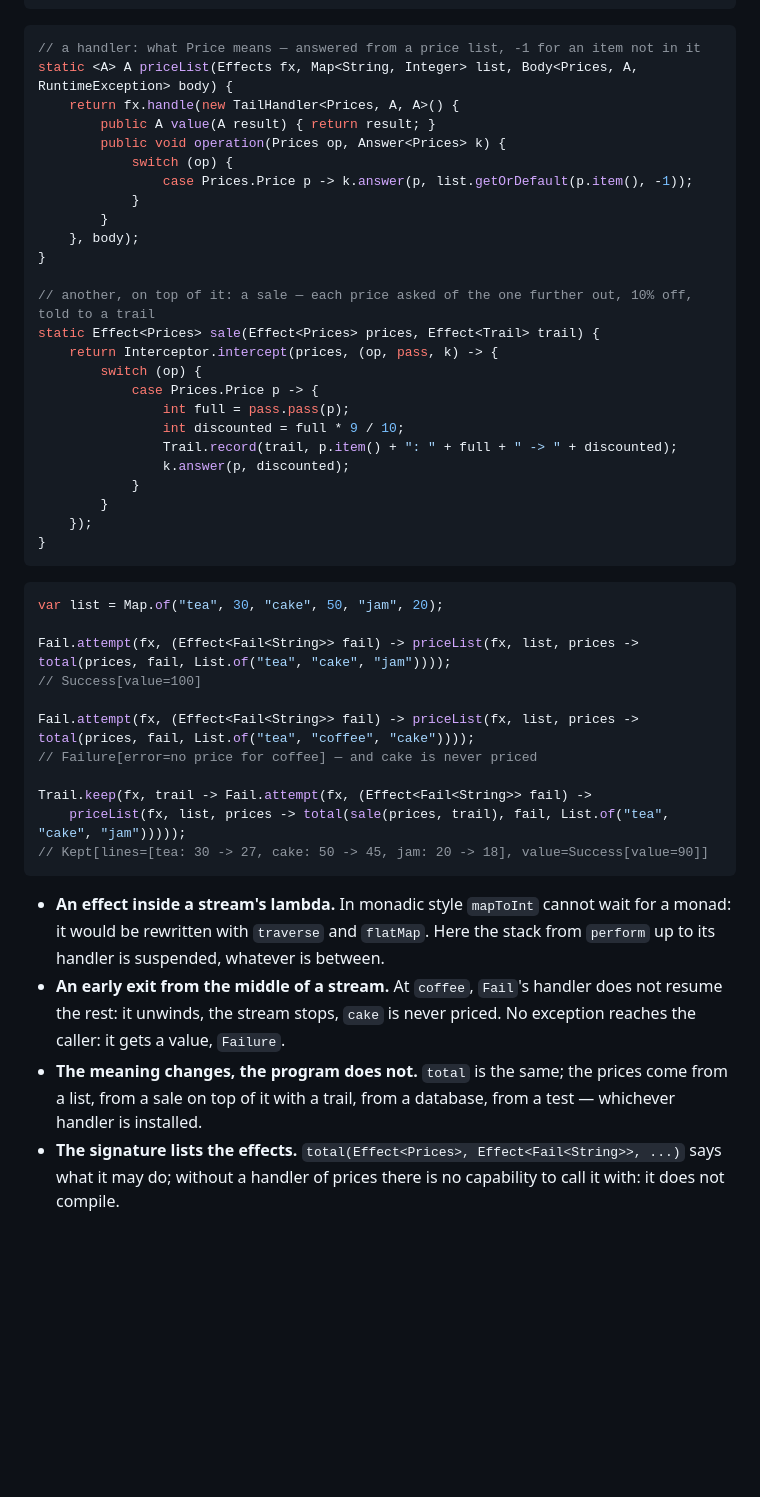
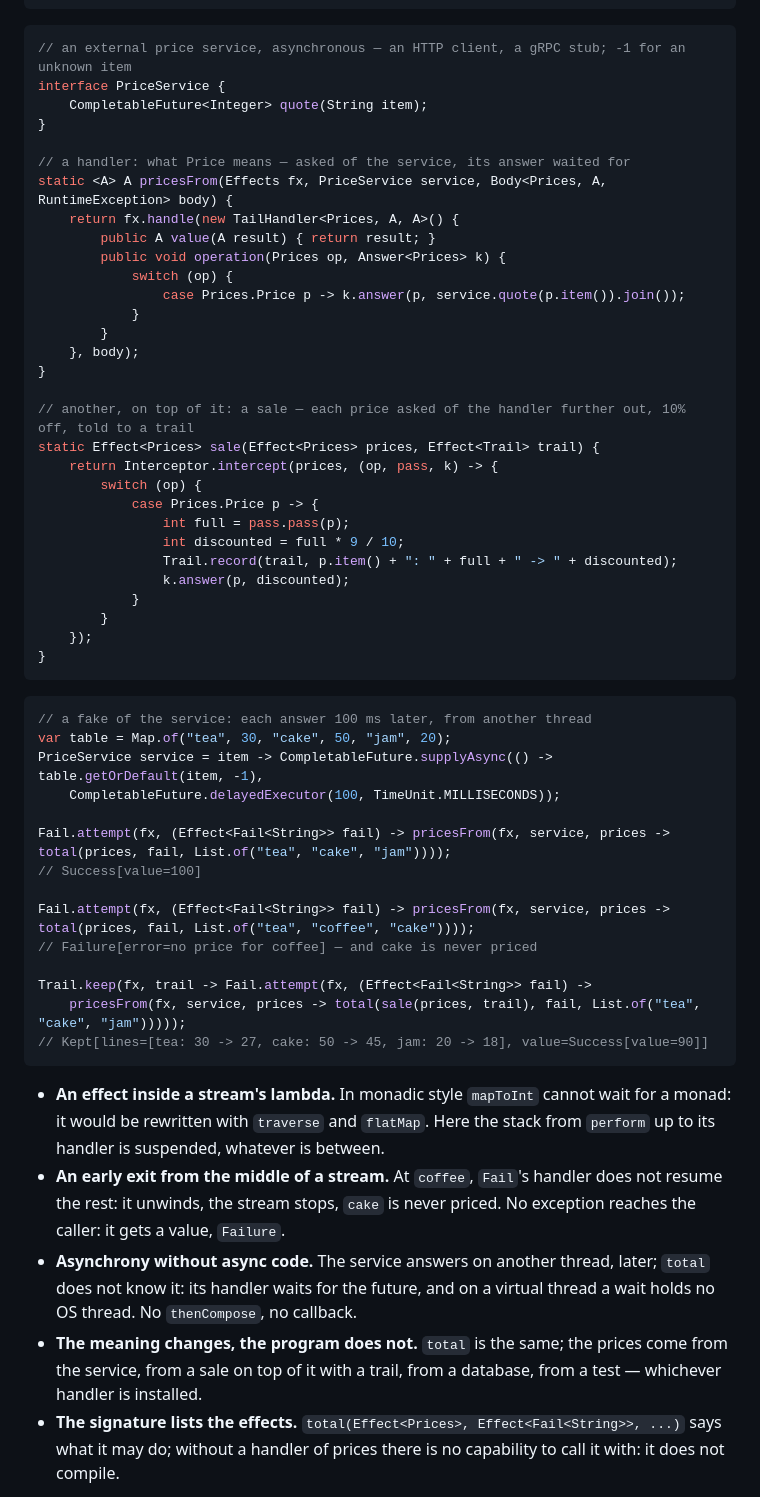
Before and after one commit to okay-effects/okay-direct, a Markdown page: README.md, the part around the change. GitHub-like rendering; blank space fills up the shorter version.

Commit message:
docs: the shop's prices from an external asynchronous service — its handler waits for the future (on a virtual thread, no OS thread held); the program unchanged; checked against the release 0.1.0

````diff
--- a/README.md
+++ b/README.md
@@ -81,19 +81,24 @@ static int total(Effect<Prices> prices, Effect<Fail<String>> fail, List<String>
 ```
 
 ```java
-// a handler: what Price means — answered from a price list, -1 for an item not in it
-static <A> A priceList(Effects fx, Map<String, Integer> list, Body<Prices, A, RuntimeException> body) {
+// an external price service, asynchronous — an HTTP client, a gRPC stub; -1 for an unknown item
+interface PriceService {
+    CompletableFuture<Integer> quote(String item);
+}
+
+// a handler: what Price means — asked of the service, its answer waited for
+static <A> A pricesFrom(Effects fx, PriceService service, Body<Prices, A, RuntimeException> body) {
     return fx.handle(new TailHandler<Prices, A, A>() {
         public A value(A result) { return result; }
         public void operation(Prices op, Answer<Prices> k) {
             switch (op) {
-                case Prices.Price p -> k.answer(p, list.getOrDefault(p.item(), -1));
+                case Prices.Price p -> k.answer(p, service.quote(p.item()).join());
             }
         }
     }, body);
 }
 
-// another, on top of it: a sale — each price asked of the one further out, 10% off, told to a trail
+// another, on top of it: a sale — each price asked of the handler further out, 10% off, told to a trail
 static Effect<Prices> sale(Effect<Prices> prices, Effect<Trail> trail) {
     return Interceptor.intercept(prices, (op, pass, k) -> {
         switch (op) {
@@ -109,16 +114,19 @@ static Effect<Prices> sale(Effect<Prices> prices, Effect<Trail> trail) {
 ```
 
 ```java
-var list = Map.of("tea", 30, "cake", 50, "jam", 20);
+// a fake of the service: each answer 100 ms later, from another thread
+var table = Map.of("tea", 30, "cake", 50, "jam", 20);
+PriceService service = item -> CompletableFuture.supplyAsync(() -> table.getOrDefault(item, -1),
+    CompletableFuture.delayedExecutor(100, TimeUnit.MILLISECONDS));
 
-Fail.attempt(fx, (Effect<Fail<String>> fail) -> priceList(fx, list, prices -> total(prices, fail, List.of("tea", "cake", "jam"))));
+Fail.attempt(fx, (Effect<Fail<String>> fail) -> pricesFrom(fx, service, prices -> total(prices, fail, List.of("tea", "cake", "jam"))));
 // Success[value=100]
 
-Fail.attempt(fx, (Effect<Fail<String>> fail) -> priceList(fx, list, prices -> total(prices, fail, List.of("tea", "coffee", "cake"))));
+Fail.attempt(fx, (Effect<Fail<String>> fail) -> pricesFrom(fx, service, prices -> total(prices, fail, List.of("tea", "coffee", "cake"))));
 // Failure[error=no price for coffee] — and cake is never priced
 
 Trail.keep(fx, trail -> Fail.attempt(fx, (Effect<Fail<String>> fail) ->
-    priceList(fx, list, prices -> total(sale(prices, trail), fail, List.of("tea", "cake", "jam")))));
+    pricesFrom(fx, service, prices -> total(sale(prices, trail), fail, List.of("tea", "cake", "jam")))));
 // Kept[lines=[tea: 30 -> 27, cake: 50 -> 45, jam: 20 -> 18], value=Success[value=90]]
 ```
 
@@ -126,8 +134,10 @@ Trail.keep(fx, trail -> Fail.attempt(fx, (Effect<Fail<String>> fail) ->
   with `traverse` and `flatMap`. Here the stack from `perform` up to its handler is suspended, whatever is between.
 - **An early exit from the middle of a stream.** At `coffee`, `Fail`'s handler does not resume the rest: it unwinds,
   the stream stops, `cake` is never priced. No exception reaches the caller: it gets a value, `Failure`.
-- **The meaning changes, the program does not.** `total` is the same; the prices come from a list, from a sale on top of
-  it with a trail, from a database, from a test — whichever handler is installed.
+- **Asynchrony without async code.** The service answers on another thread, later; `total` does not know it: its
+  handler waits for the future, and on a virtual thread a wait holds no OS thread. No `thenCompose`, no callback.
+- **The meaning changes, the program does not.** `total` is the same; the prices come from the service, from a sale on
+  top of it with a trail, from a database, from a test — whichever handler is installed.
 - **The signature lists the effects.** `total(Effect<Prices>, Effect<Fail<String>>, ...)` says what it may do; without
   a handler of prices there is no capability to call it with: it does not compile.
 
````
Also changed, not shown: docs/getting-started.md (+25 -12 lines).
